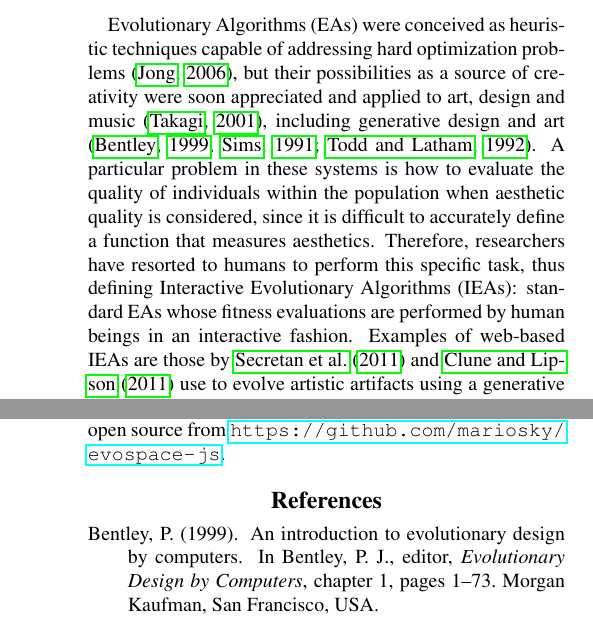
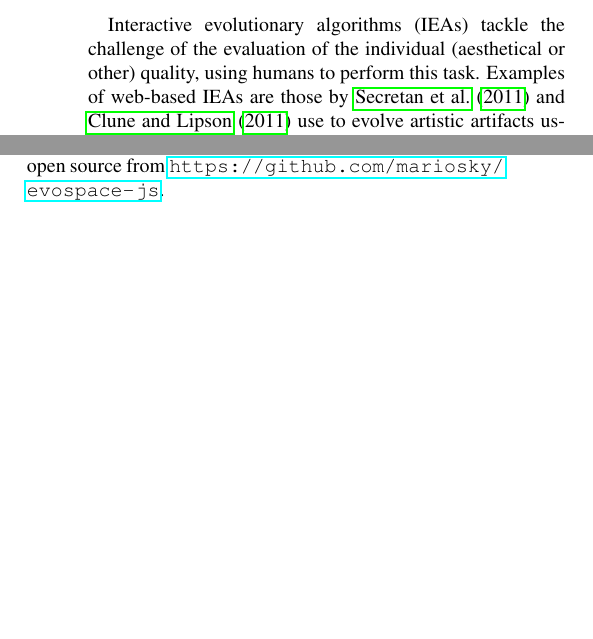
Before and after one commit to mariosky/Alife16-ArtWork, a LaTeX document (paper.tex): two parts of the columns of pages 1 and 2 of 2 before the commit and two parts of the columns of page 1 of 2 after it, joined at a grey line, cut at the place of the change, the shorter picture padded with empty space. Compiled offline with pdfLaTeX.

Commit message:
Reducing intro

```diff
--- a/paper.tex
+++ b/paper.tex
@@ -18,17 +18,9 @@ University of Granada \\
 \maketitle
 
 
-Evolutionary Algorithms (EAs) were conceived as heuristic techniques
-capable of addressing hard optimization problems
-\citep{DBLP:books/daglib/0015527},  but their possibilities as a source of
-creativity were soon appreciated and applied to art, design and music \citep{ie1}, including generative design and
-art \citep{Bentley:1999:intro,Sims:1991,todd:1992}.  A particular problem in
-these systems is how to evaluate the quality of individuals within the population
-when aesthetic quality is considered, since it is difficult to
-accurately define a function that measures aesthetics. Therefore, researchers
-have resorted to humans to perform this specific task, thus defining Interactive
-Evolutionary Algorithms (IEAs): standard EAs whose fitness evaluations are
-performed by human beings in an interactive fashion. Examples of web-based IEAs are
+Interactive evolutionary algorithms (IEAs) tackle the challenge of
+the evaluation of the individual (aesthetical or other) quality, using
+humans to perform this task. Examples of web-based IEAs are
 those by \cite{picbreeder} and \cite{forms}
 use  to evolve artistic artifacts using a generative encoding, compositional
 pattern producing networks, both presented on the web.
```
